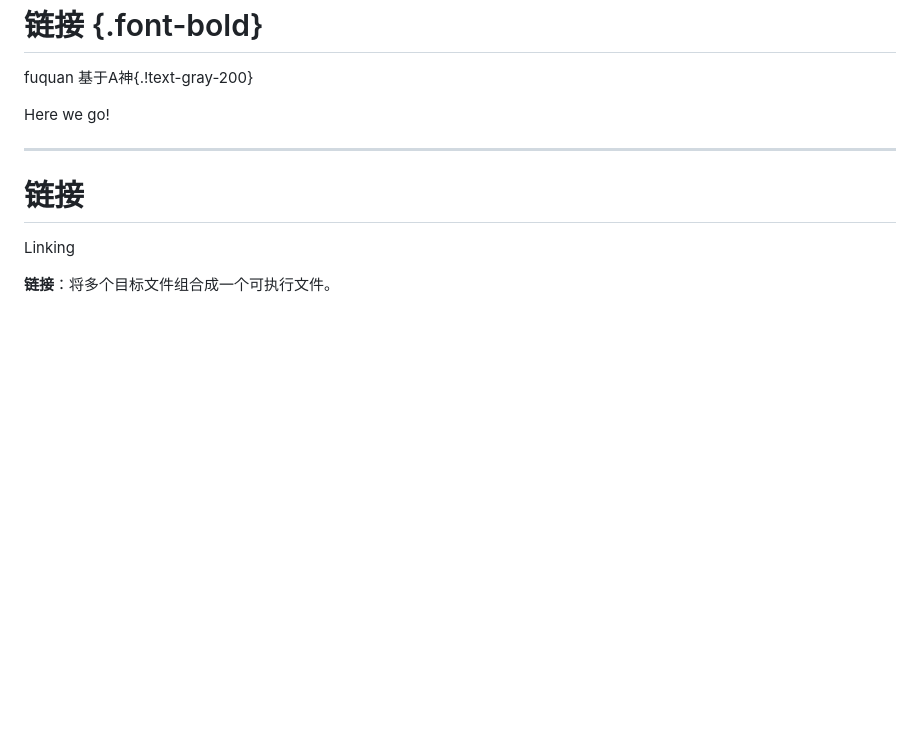
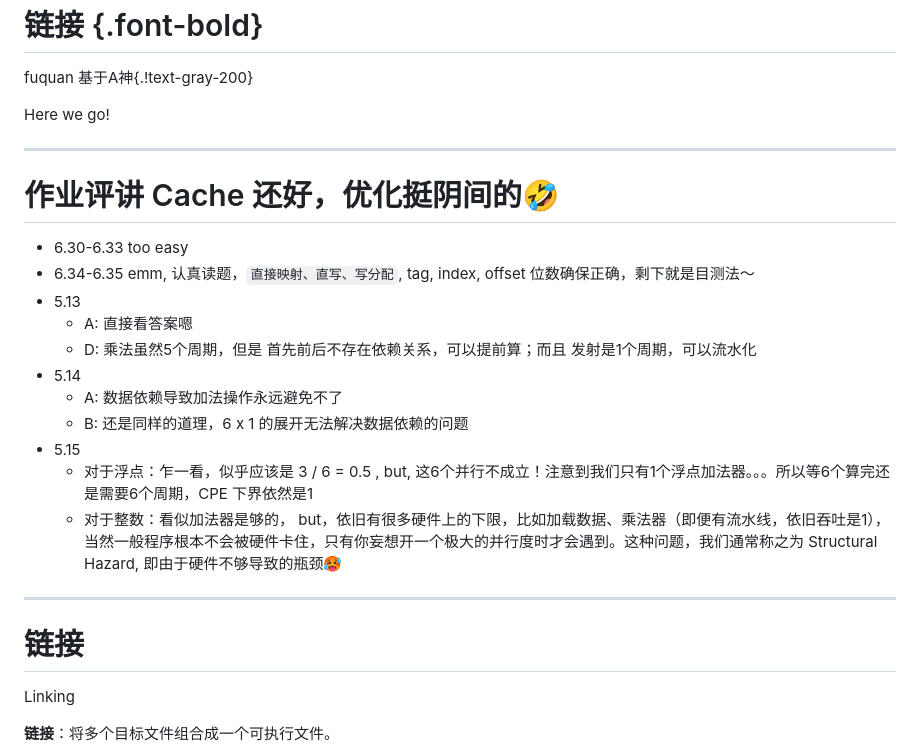
Before and after one commit to fuquan99666/ICS-Slides, a Markdown page: slides/07-Linking.md, the part around the change. Drawn GitHub-style; blank space fills up the shorter version.

Commit message:
Add homework tips for slide 07

```diff
--- a/slides/07-Linking.md
+++ b/slides/07-Linking.md
@@ -43,6 +43,21 @@ fuquan 基于A神{.!text-gray-200}
 
 ---
 
+# 作业评讲 Cache 还好，优化挺阴间的🤣
+- 6.30-6.33 too easy
+- 6.34-6.35 emm, 认真读题，`直接映射、直写、写分配`, tag, index, offset 位数确保正确，剩下就是目测法～
+- 5.13
+    - A: 直接看答案嗯
+    - D: 乘法虽然5个周期，但是 首先前后不存在依赖关系，可以提前算；而且 发射是1个周期，可以流水化
+- 5.14
+    - A: 数据依赖导致加法操作永远避免不了
+    - B: 还是同样的道理，6 x 1 的展开无法解决数据依赖的问题
+- 5.15
+    - 对于浮点：乍一看，似乎应该是 3 / 6 = 0.5 , but, 这6个并行不成立！注意到我们只有1个浮点加法器。。。所以等6个算完还是需要6个周期，CPE 下界依然是1
+    - 对于整数：看似加法器是够的， but，依旧有很多硬件上的下限，比如加载数据、乘法器（即便有流水线，依旧吞吐是1），当然一般程序根本不会被硬件卡住，只有你妄想开一个极大的并行度时才会遇到。这种问题，我们通常称之为 Structural Hazard, 即由于硬件不够导致的瓶颈🥵
+
+---
+
 # 链接
 
 Linking
```
